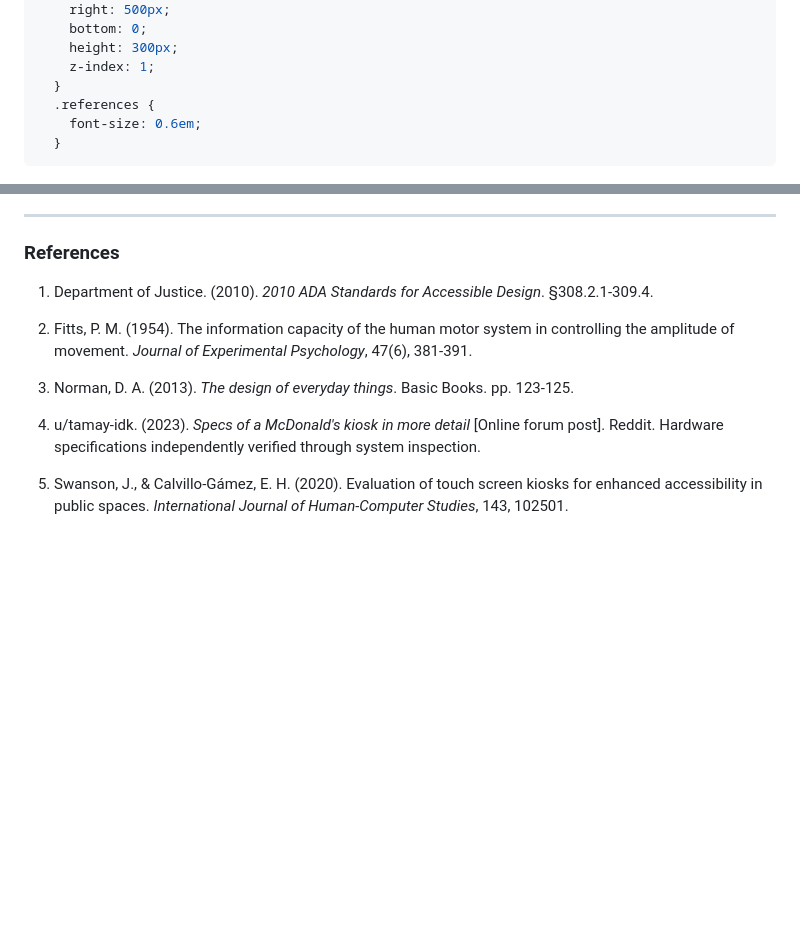
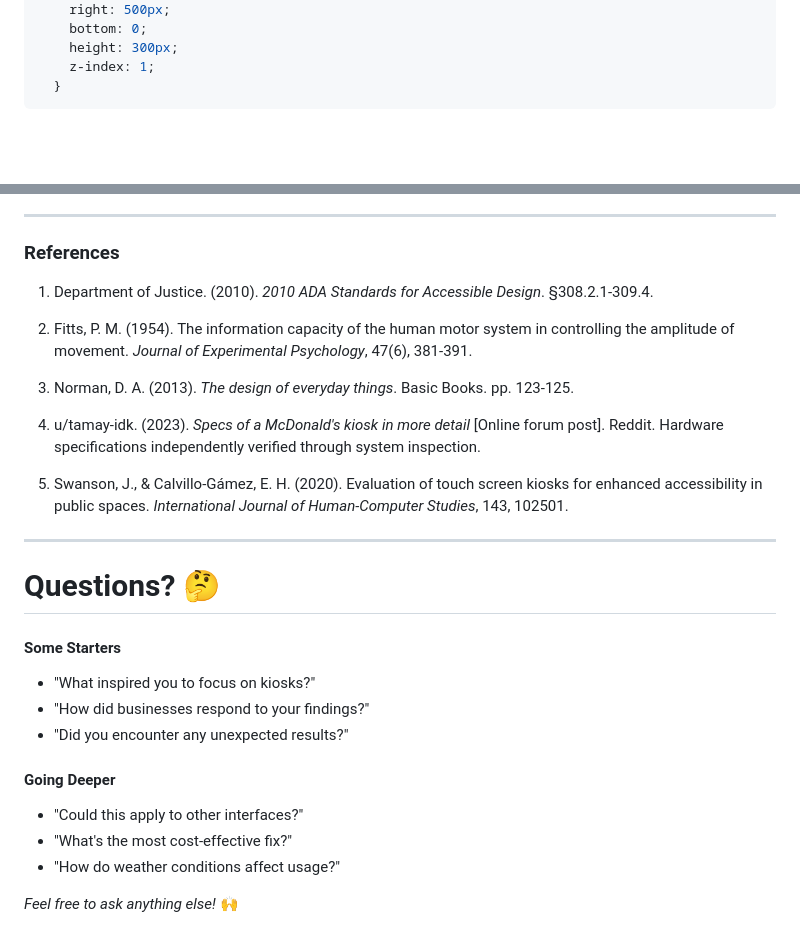
Before and after one commit to markuryy/IE323, a Markdown page: kiosk-presentation/presentation.md, 2 parts joined by grey strips. Rendered like a GitHub page; blank space fills up the shorter version.

```diff
--- a/kiosk-presentation/presentation.md
+++ b/kiosk-presentation/presentation.md
@@ -29,9 +29,6 @@ style: |
     height: 300px;
     z-index: 1;
   }
-  .references {
-    font-size: 0.6em;
-  }
 ---
 
 <img src="./images/kiosk-splash.png" class="kiosk-splash">
@@ -292,6 +353,9 @@ Current implementation specifications:
 
 ---
 ### References
+<style scoped>
+section { font-size: 2.1em; }
+</style>
 
 1. Department of Justice. (2010). *2010 ADA Standards for Accessible Design*. §308.2.1-309.4.
 
@@ -302,3 +366,28 @@ Current implementation specifications:
 4. u/tamay-idk. (2023). *Specs of a McDonald's kiosk in more detail* [Online forum post]. Reddit. Hardware specifications independently verified through system inspection.
 
 5. Swanson, J., & Calvillo-Gámez, E. H. (2020). Evaluation of touch screen kiosks for enhanced accessibility in public spaces. *International Journal of Human-Computer Studies*, 143, 102501.
+
+---
+
+# Questions? :thinking:
+
+<div class="columns">
+<div>
+
+#### Some Starters
+- "What inspired you to focus on kiosks?"
+- "How did businesses respond to your findings?"
+- "Did you encounter any unexpected results?"
+
+</div>
+<div>
+
+#### Going Deeper
+- "Could this apply to other interfaces?"
+- "What's the most cost-effective fix?"
+- "How do weather conditions affect usage?"
+
+</div>
+</div>
+
+*Feel free to ask anything else!* :raised_hands:
```
Also changed, not shown: other parts of kiosk-presentation/presentation.md (+64 -0 lines).
